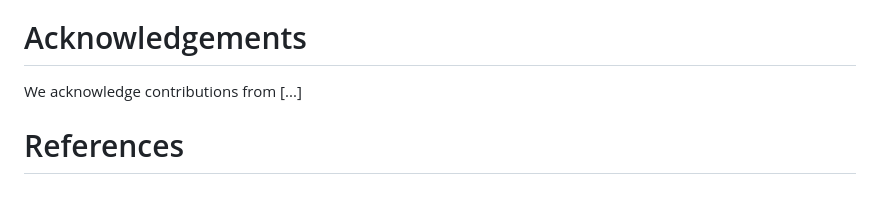
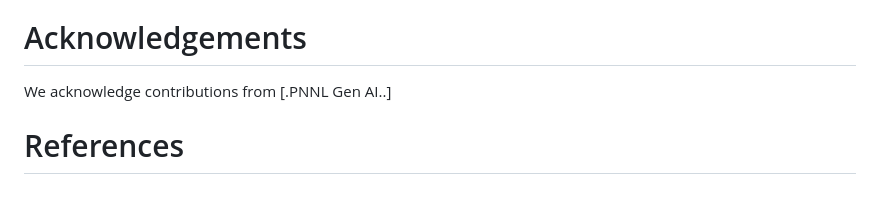
Before and after one commit to pnnl/GenrAItOR, a Markdown page: paper/paper.md, the part around the change. GitHub-like rendering.

```diff
--- a/paper/paper.md
+++ b/paper/paper.md
@@ -106,6 +106,6 @@ Importantly, these results were achieved based on synthetically generated data.
 
 # Acknowledgements
 
-We acknowledge contributions from [...]
+We acknowledge contributions from [.PNNL Gen AI..]
 
 # References
```
